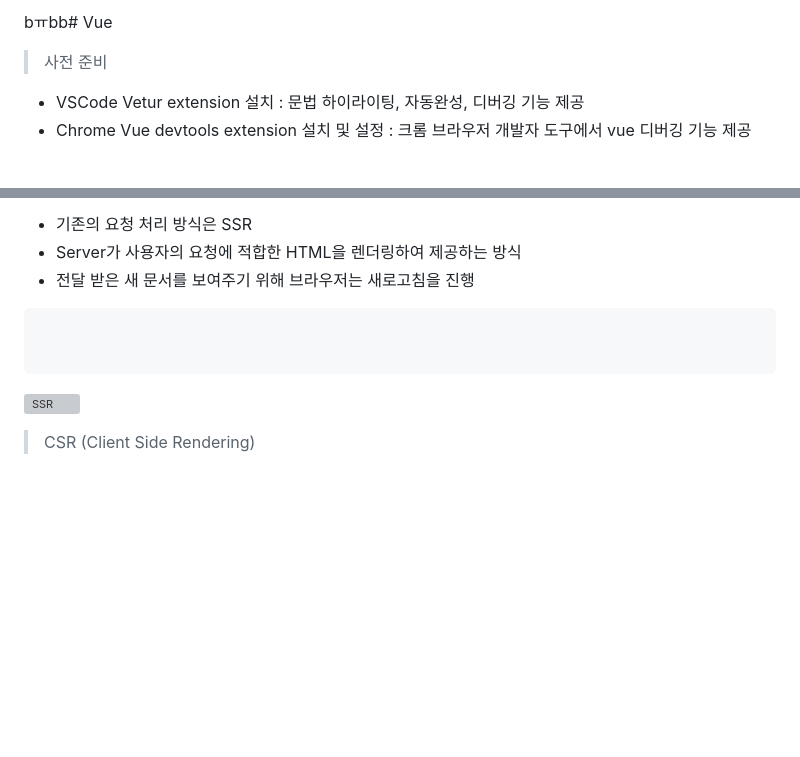
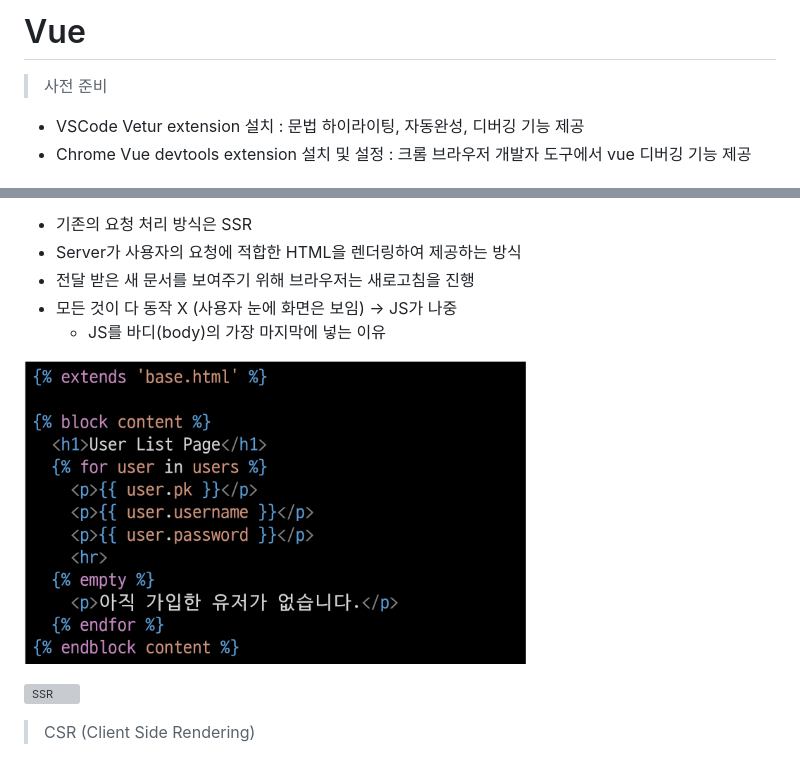
Before and after one commit to HJH13579/TIL, a Markdown page: Vue/Vue.md, 2 parts joined by grey strips. GitHub-like rendering; pictures changed too: assets/SSR_1.png (added); blank space fills up the shorter version; grey boxes are pictures that could not be loaded.

````diff
--- a/Vue/Vue.md
+++ b/Vue/Vue.md
@@ -1,4 +1,4 @@
-bㅠbb# Vue
+# Vue
 
 > 사전 준비
 - VSCode Vetur extension 설치 : 문법 하이라이팅, 자동완성, 디버깅 기능 제공
@@ -38,11 +38,10 @@ bㅠbb# Vue
 - 기존의 요청 처리 방식은 SSR
 - Server가 사용자의 요청에 적합한 HTML을 렌더링하여 제공하는 방식
 - 전달 받은 새 문서를 보여주기 위해 브라우저는 새로고침을 진행
+- 모든 것이 다 동작 X (사용자 눈에 화면은 보임) -> JS가 나중
+  - JS를 바디(body)의 가장 마지막에 넣는 이유
 
-```
-
-
-```
+![SSR](../assets/SSR_1.png)
 
 ![SSR](../assets/SSR.png)
 
````
Also changed, not shown: JAVAScript/DOM.md (+1 -1 lines), JAVAScript/JAVAScript.md (+1 -1 lines).
